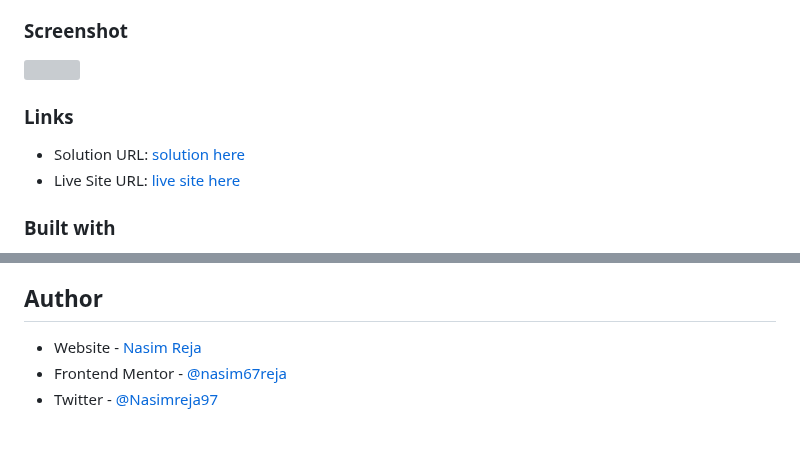
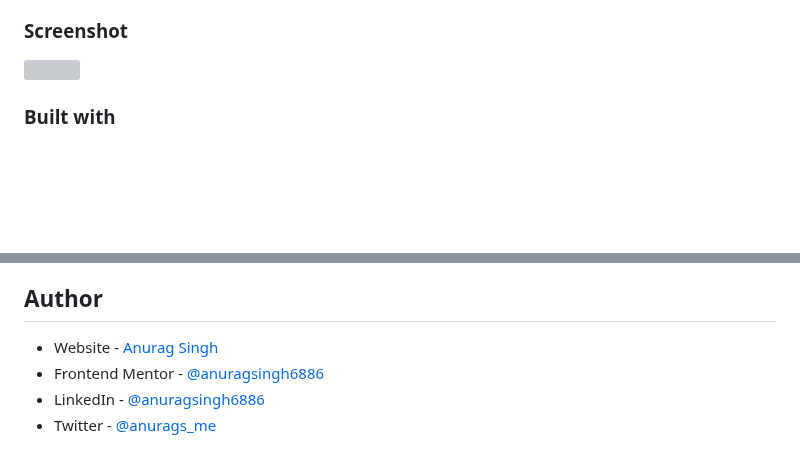
Before and after one commit to anuragsingh6886/E-commerce-product-page, a Markdown page: README.md, 2 parts joined by grey strips. Drawn GitHub-style; blank space fills up the shorter version; grey boxes are pictures that could not be loaded.

```diff
--- a/README.md
+++ b/README.md
@@ -31,10 +31,6 @@ Users should be able to:
 
 ![](images/e-commerce-ss.png)
 
-### Links
-
-- Solution URL: [solution here](https://github.com/nasim67reja/Ecommerce.github.io)
-- Live Site URL: [ live site here](https://nasim67reja.github.io/Ecommerce.github.io/)
 
 ### Built with
 
@@ -99,6 +95,7 @@ I want to continue building project but these time i want to focus on javascript
 
 ## Author
 
-- Website - [Nasim Reja](https://www.your-site.com)
-- Frontend Mentor - [@nasim67reja](https://www.frontendmentor.io/profile/@nasim67reja)
-- Twitter - [@Nasimreja97](https://www.twitter.com/@Nasimreja97)
+- Website - [Anurag Singh](https://www.your-site.com)
+- Frontend Mentor - [@anuragsingh6886](https://www.frontendmentor.io/profile/anuragsingh6886)
+- LinkedIn - [@anuragsingh6886](https://www.linkedin.com/in/anuragsingh6886/)
+- Twitter - [@anurags_me](https://twitter.com/anurags_me)
```
